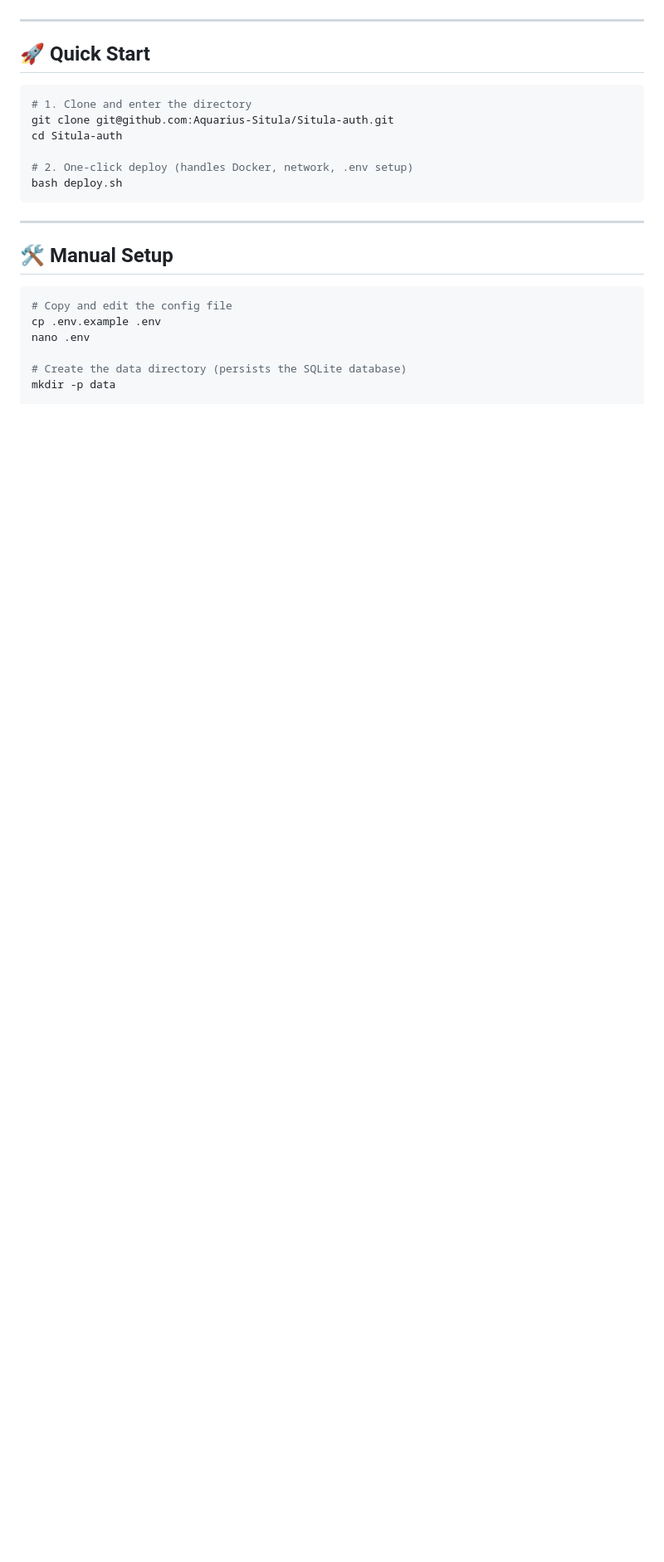
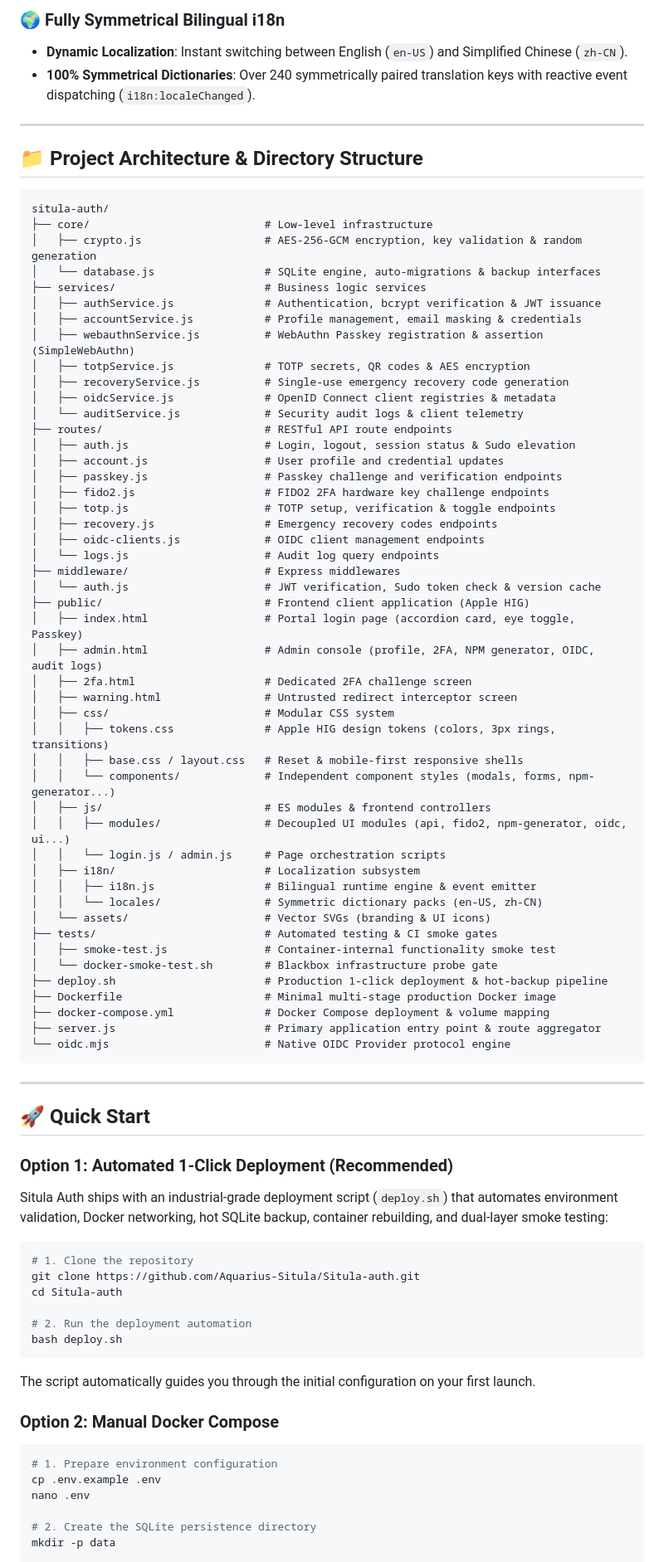
Before and after one commit to Aquarius-Situla/Situla-auth, a Markdown page: README.md, the part around one of its changes. Shown at 83% size. Rendered like a GitHub page; blank space fills up the shorter version.

Commit message:
docs: overhaul README with bilingual EN/ZH documentation and project structure

````diff
--- a/README.md
+++ b/README.md
@@ -47,26 +82,87 @@ Mature authentication solutions like **authentik** or **Authelia** are incredibl
+### 🌍 Fully Symmetrical Bilingual i18n
+- **Dynamic Localization**: Instant switching between English (`en-US`) and Simplified Chinese (`zh-CN`).
+- **100% Symmetrical Dictionaries**: Over 240 symmetrically paired translation keys with reactive event dispatching (`i18n:localeChanged`).
+
+---
+
+## 📁 Project Architecture & Directory Structure
+
+```text
+situla-auth/
+├── core/                           # Low-level infrastructure
+│   ├── crypto.js                   # AES-256-GCM encryption, key validation & random generation
+│   └── database.js                 # SQLite engine, auto-migrations & backup interfaces
+├── services/                       # Business logic services
+│   ├── authService.js              # Authentication, bcrypt verification & JWT issuance
+│   ├── accountService.js           # Profile management, email masking & credentials
+│   ├── webauthnService.js          # WebAuthn Passkey registration & assertion (SimpleWebAuthn)
+│   ├── totpService.js              # TOTP secrets, QR codes & AES encryption
+│   ├── recoveryService.js          # Single-use emergency recovery code generation
+│   ├── oidcService.js              # OpenID Connect client registries & metadata
+│   └── auditService.js             # Security audit logs & client telemetry
+├── routes/                         # RESTful API route endpoints
+│   ├── auth.js                     # Login, logout, session status & Sudo elevation
+│   ├── account.js                  # User profile and credential updates
+│   ├── passkey.js                  # Passkey challenge and verification endpoints
+│   ├── fido2.js                    # FIDO2 2FA hardware key challenge endpoints
+│   ├── totp.js                     # TOTP setup, verification & toggle endpoints
+│   ├── recovery.js                 # Emergency recovery codes endpoints
+│   ├── oidc-clients.js             # OIDC client management endpoints
+│   └── logs.js                     # Audit log query endpoints
+├── middleware/                     # Express middlewares
+│   └── auth.js                     # JWT verification, Sudo token check & version cache
+├── public/                         # Frontend client application (Apple HIG)
+│   ├── index.html                  # Portal login page (accordion card, eye toggle, Passkey)
+│   ├── admin.html                  # Admin console (profile, 2FA, NPM generator, OIDC, audit logs)
+│   ├── 2fa.html                    # Dedicated 2FA challenge screen
+│   ├── warning.html                # Untrusted redirect interceptor screen
+│   ├── css/                        # Modular CSS system
+│   │   ├── tokens.css              # Apple HIG design tokens (colors, 3px rings, transitions)
+│   │   ├── base.css / layout.css   # Reset & mobile-first responsive shells
+│   │   └── components/             # Independent component styles (modals, forms, npm-generator...)
+│   ├── js/                         # ES modules & frontend controllers
+│   │   ├── modules/                # Decoupled UI modules (api, fido2, npm-generator, oidc, ui...)
+│   │   └── login.js / admin.js     # Page orchestration scripts
+│   ├── i18n/                       # Localization subsystem
+│   │   ├── i18n.js                 # Bilingual runtime engine & event emitter
+│   │   └── locales/                # Symmetric dictionary packs (en-US, zh-CN)
+│   └── assets/                     # Vector SVGs (branding & UI icons)
+├── tests/                          # Automated testing & CI smoke gates
+│   ├── smoke-test.js               # Container-internal functionality smoke test
+│   └── docker-smoke-test.sh        # Blackbox infrastructure probe gate
+├── deploy.sh                       # Production 1-click deployment & hot-backup pipeline
+├── Dockerfile                      # Minimal multi-stage production Docker image
+├── docker-compose.yml              # Docker Compose deployment & volume mapping
+├── server.js                       # Primary application entry point & route aggregator
+└── oidc.mjs                        # Native OIDC Provider protocol engine
+```
 
 ---
 
 ## 🚀 Quick Start
 
+### Option 1: Automated 1-Click Deployment (Recommended)
+
+Situla Auth ships with an industrial-grade deployment script (`deploy.sh`) that automates environment validation, Docker networking, hot SQLite backup, container rebuilding, and dual-layer smoke testing:
+
 ```bash
-# 1. Clone and enter the directory
-git clone git@github.com:Aquarius-Situla/Situla-auth.git
+# 1. Clone the repository
+git clone https://github.com/Aquarius-Situla/Situla-auth.git
 cd Situla-auth
 
-# 2. One-click deploy (handles Docker, network, .env setup)
+# 2. Run the deployment automation
 bash deploy.sh
 ```
 
----
+The script automatically guides you through the initial configuration on your first launch.
 
-## 🛠️ Manual Setup
+### Option 2: Manual Docker Compose
 
 ```bash
-# Copy and edit the config file
+# 1. Prepare environment configuration
 cp .env.example .env
 nano .env
 
-# Create the data directory (persists the SQLite database)
+# 2. Create the SQLite persistence directory
 mkdir -p data
 
````
Also changed, not shown: other parts of README.md (+136 -215 lines), README_zh.md (added, +323 -0 lines).
